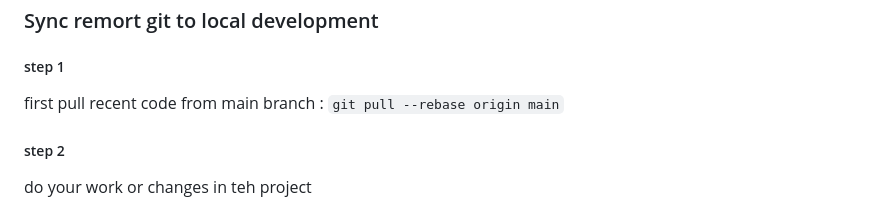
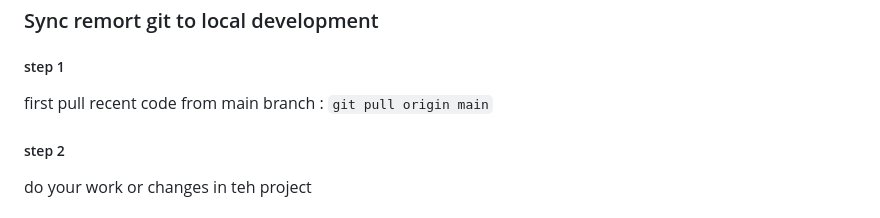
Before and after one commit to Auth-Module/Auth, a Markdown page: README.md, the part around the change. GitHub-like rendering.

```diff
--- a/README.md
+++ b/README.md
@@ -57,7 +57,7 @@ git checkout --track origin/shammi
 ### Sync remort git to local development
 
 ##### step 1
-first pull recent code from main branch : `git pull --rebase origin main` <br />
+first pull recent code from main branch : `git pull origin main` <br />
 
 ##### step 2
 do your work or changes in teh project <br />
```
